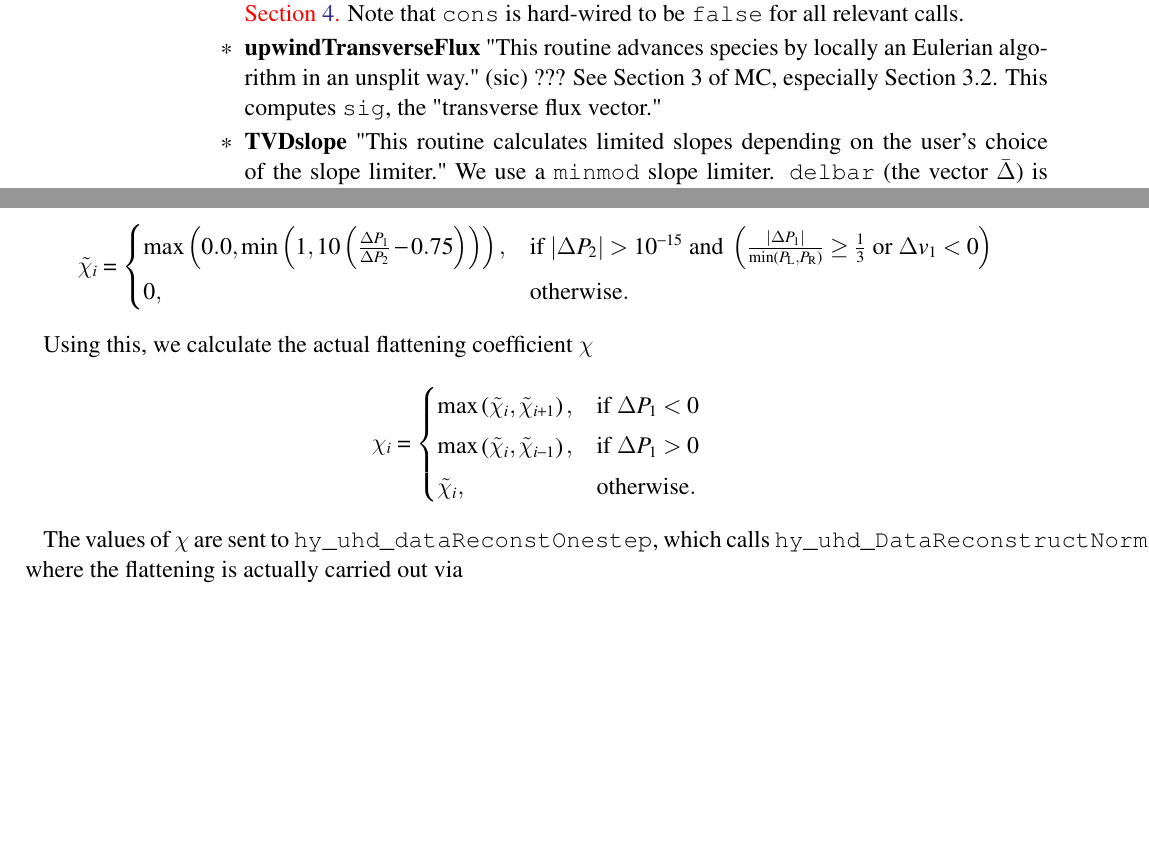
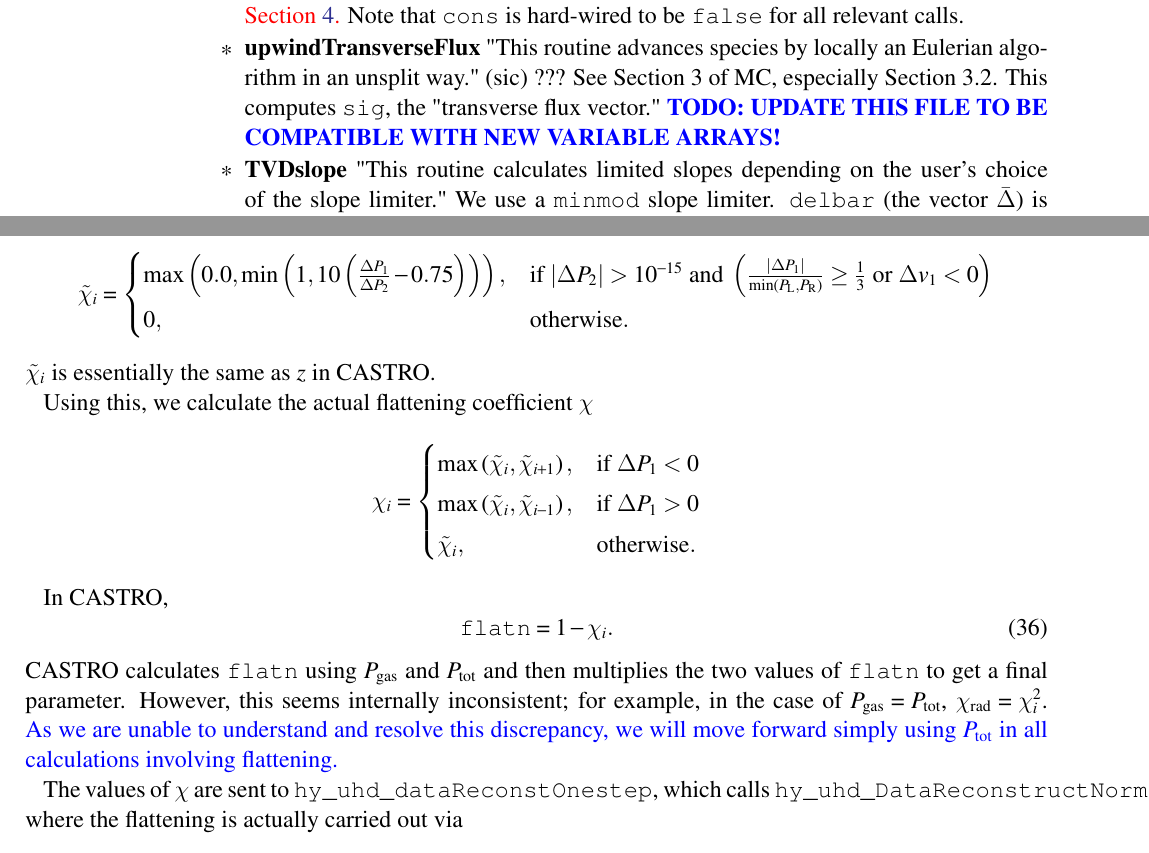
Before and after one commit to chrislindner/FLASHUHDDOCUMENTATION, a LaTeX paper (FLASHUHD.tex): two parts of pages 4 and 9 of 9, joined at a grey line, cut so that both start at the same text, the shorter picture padded with empty space. Compiled offline with pdfLaTeX; a LaTeX package or settings file that is missing is left out; an older LaTeX class or package is replaced by its successor.

Commit message:
6-26 update

```diff
--- a/FLASHUHD.tex
+++ b/FLASHUHD.tex
@@ -152,8 +152,8 @@ such that $D \approx \frac{c}{3\sigma_{tot}}$ for optically thick regions and $D
 					\item \textbf{eigenParameters} Calculates several parameters needed for the wave speed eigenvalue calculations. {\color{red} These need to be replaced with the appropriate adjusted parameters for the eigenvalues.  See Section \ref{sec:characteristic}.}
 					\item \textbf{eigenValue} Calculates the eigenvalues (wave speeds) that fill the eigenvectors.  Fills $\lambda_0$ (see Section \ref{sec:characteristic}).  {\color{red} These need to be replaced with the appropriate adjusted values.  Some of these fixeswill take place in \verb!eigenValue!.  See Section \ref{sec:characteristic}.}
 					\item \textbf{eigenVector} Fills the $\mathbf{L}$ and $\mathbf{R}$ eigenvectors in primative or conservative form (see Section \ref{sec:characteristic}). {\color{red} These need to be replaced with the appropriate for the eigenvectors.  See Section \ref{sec:characteristic}.}  Note that \verb!cons! is hard-wired to be \verb!false! for all relevant calls.
-					\item \textbf{upwindTransverseFlux} "This routine advances species by locally an Eulerian algorithm in an unsplit way." (sic)  ???  See Section 3 of MC, especially Section 3.2.  This computes \verb!sig!, the "transverse flux vector."
-					\item \textbf{TVDslope} "This routine calculates limited slopes depending on the user's choice of the slope limiter."  We use a \verb!minmod! slope limiter.  \verb!delbar! (the vector $\bar{\Delta}$) is returned, which contains the limited slopes for primitive variables + \verb!gamc!, \verb!game!, and gravity.  It is similar to, but not the same as some of the slope limiters described on pages 46 and 47 of MC.
+					\item \textbf{upwindTransverseFlux} "This routine advances species by locally an Eulerian algorithm in an unsplit way." (sic)  ???  See Section 3 of MC, especially Section 3.2.  This computes \verb!sig!, the "transverse flux vector."  {\color{blue} \textbf{TODO: UPDATE THIS FILE TO BE COMPATIBLE WITH NEW VARIABLE ARRAYS!}}
+					\item \textbf{TVDslope} "This routine calculates limited slopes depending on the user's choice of the slope limiter."  We use a \verb!minmod! slope limiter.  \verb!delbar! (the vector $\bar{\Delta}$) is returned, which contains the limited slopes for primitive variables + \verb!gamc!, \verb!game!, and gravity.  It is similar to, but not the same as some of the slope limiters described on pages 46 and 47 of MC.  {\color{blue}\textbf{TODO: UPDATE THIS FILE TO BE COMPATIBLE WITH NEW VARIABLE ARRAYS!}}
 				\end{itemize}
 			\end{itemize}
 			\item Applies geometric terms.  Not needed for Cartesian.
@@ -365,6 +365,7 @@ Then we calculate the flattening \verb!tilde! coefficient $\tilde{\chi}$ via
     0,              & \text{otherwise}.
 \end{cases}
 \]
+$\tilde{\chi}_i$ is essentially the same as $z$ in CASTRO.
 
 Using this, we calculate the actual flattening coefficient $\chi$
 \[
@@ -375,6 +376,13 @@ Using this, we calculate the actual flattening coefficient $\chi$
     \tilde{\chi}_i,              & \text{otherwise}.
 \end{cases}
 \]
+
+In CASTRO,
+\beq
+\verb!flatn! = 1 - \chi_i.
+\eeq
+CASTRO calculates \verb!flatn! using $P_{\rm gas}$ and $P_{\rm tot}$ and then multiplies the two values of \verb!flatn! to get a final parameter.  However, this seems internally inconsistent; for example, in the case of $P_{\rm gas}=P_{\rm tot}$, $\chi_{\rm rad} = \chi_i^2$.  {\color{blue}As we are unable to understand and resolve this discrepancy, we will move forward simply using $P_{\rm tot}$ in all calculations involving flattening.}
+
 
 The values of $\chi$ are sent to \verb!hy_uhd_dataReconstOnestep!, which calls \verb!hy_uhd_DataReconstructNormalDir_PPM!, where the flattening is actually carried out via
 \bea
```
Also changed, not shown: FLASHUHD.pdf.
